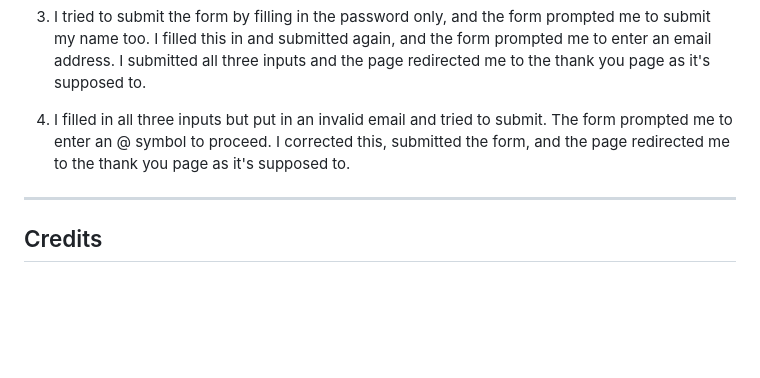
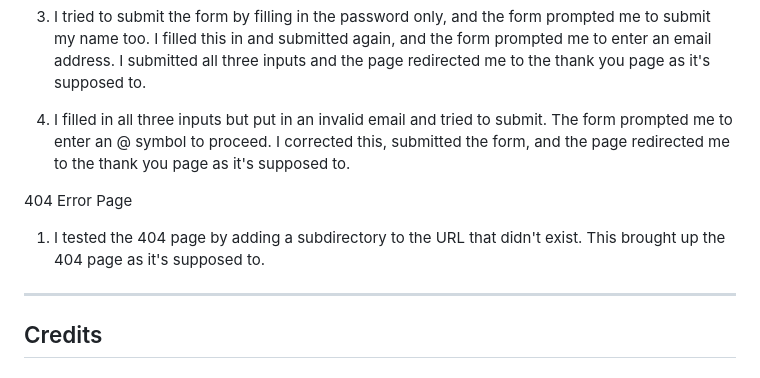
Before and after one commit to ClaraR93/paddle-adventures, a Markdown page: README.md, the part around the change. GitHub-like rendering; blank space fills up the shorter version.

Commit message:
Add testing to 404 page in readme.md

```diff
--- a/README.md
+++ b/README.md
@@ -476,6 +476,10 @@ Sign Up form
 
 4. I filled in all three inputs but put in an invalid email and tried to submit. The form prompted me to enter an @ symbol to proceed. I corrected this, submitted the form, and the page redirected me to the thank you page as it's supposed to.
 
+404 Error Page
+
+1. I tested the 404 page by adding a subdirectory to the URL that didn't exist. This brought up the 404 page as it's supposed to.
+
 - - -
 
 ## Credits
```
